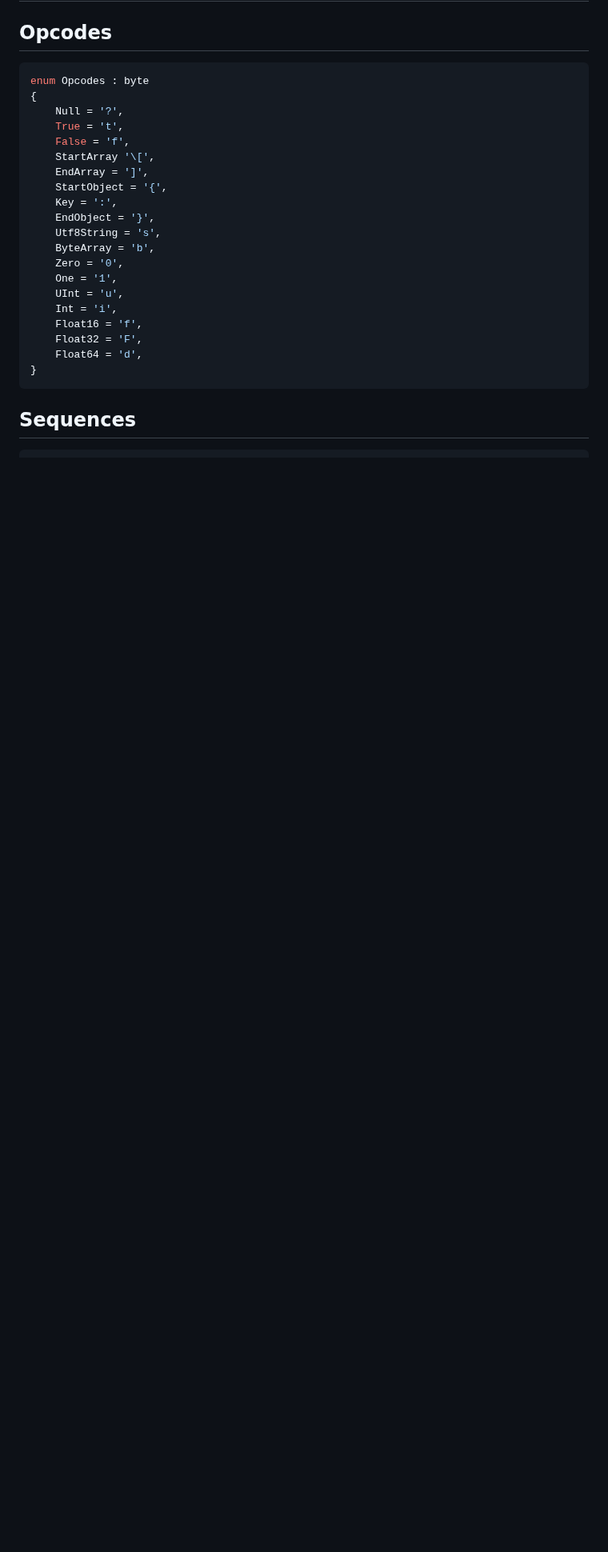
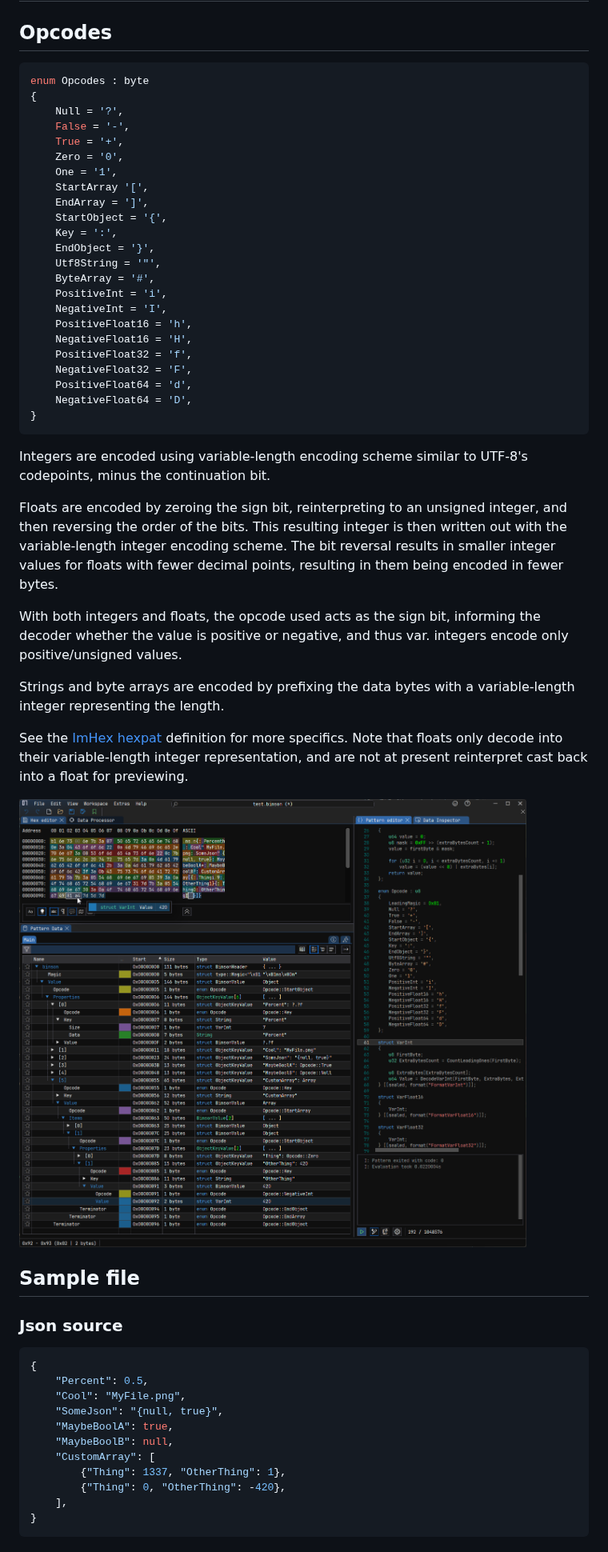
Before and after one commit to AshleighAdams/Yaseri, a Markdown page: docs/Binson.md, the part around one of its changes. Shown at 80% size. Drawn GitHub-style; pictures changed too: docs/binson-hexpat.png (added); blank space fills up the shorter version.

````diff
--- a/docs/Binson.md
+++ b/docs/Binson.md
@@ -6,23 +6,61 @@
 enum Opcodes : byte
 {
 	Null = '?',
-	True = 't',
-	False = 'f',
-	StartArray '\[',
+	False = '-',
+	True = '+',
+	Zero = '0',
+	One = '1',
+	StartArray '[',
 	EndArray = ']',
 	StartObject = '{',
 	Key = ':',
 	EndObject = '}',
-	Utf8String = 's',
-	ByteArray = 'b',
-	Zero = '0',
-	One = '1',
-	UInt = 'u',
-	Int = 'i',
-	Float16 = 'f',
-	Float32 = 'F',
-	Float64 = 'd',
+	Utf8String = '"',
+	ByteArray = '#',
+	PositiveInt = 'i',
+	NegativeInt = 'I',
+	PositiveFloat16 = 'h',
+	NegativeFloat16 = 'H',
+	PositiveFloat32 = 'f',
+	NegativeFloat32 = 'F',
+	PositiveFloat64 = 'd',
+	NegativeFloat64 = 'D',
 }
 ```
 
-## Sequences
+Integers are encoded using variable-length encoding scheme similar to UTF-8's codepoints, minus the continuation bit.
+
+Floats are encoded by zeroing the sign bit, reinterpreting to an unsigned integer, and then reversing the order of the bits.
+This resulting integer is then written out with the variable-length integer encoding scheme.
+The bit reversal results in smaller integer values for floats with fewer decimal points, resulting in them being encoded
+in fewer bytes.
+
+With both integers and floats, the opcode used acts as the sign bit, informing the decoder whether the value is positive or negative,
+and thus var. integers encode only positive/unsigned values.
+
+Strings and byte arrays are encoded by prefixing the data bytes with a variable-length integer representing the length.
+
+See the [ImHex hexpat](Binson.hexpat) definition for more specifics.
+Note that floats only decode into their variable-length integer representation, and are not at present reinterpret cast
+back into a float for previewing.
+
+![](binson-hexpat.png)
+
+## Sample file
+
+### Json source
+
+```json
+{
+	"Percent": 0.5,
+	"Cool": "MyFile.png",
+	"SomeJson": "{null, true}",
+	"MaybeBoolA": true,
+	"MaybeBoolB": null,
+	"CustomArray": [
+		{"Thing": 1337, "OtherThing": 1},
+		{"Thing": 0, "OtherThing": -420},
+	],
+}
+```
+
````
Also changed, not shown: other parts of docs/Binson.md (+52 -29 lines), 12 other files.
